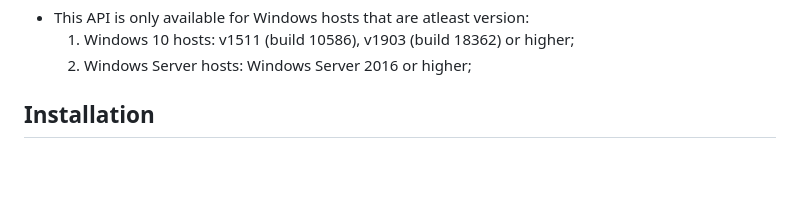
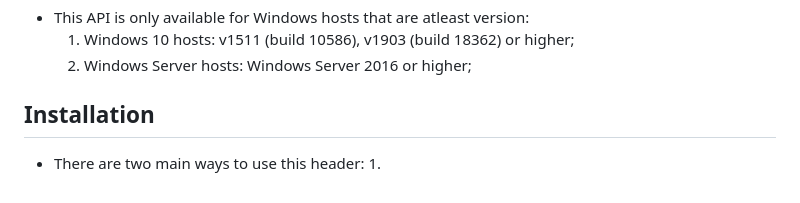
Before and after one commit to thomas-olijnsma/AnsiColors, a Markdown page: README.md, the part around the change. GitHub-like rendering; blank space fills up the shorter version.

```diff
--- a/README.md
+++ b/README.md
@@ -52,3 +52,5 @@ This API will contain the following features, that live all within the `ansi_col
        2. Windows Server hosts: Windows Server 2016 or higher;
 
 ## Installation
+  * There are two main ways to use this header:
+       1.
```
